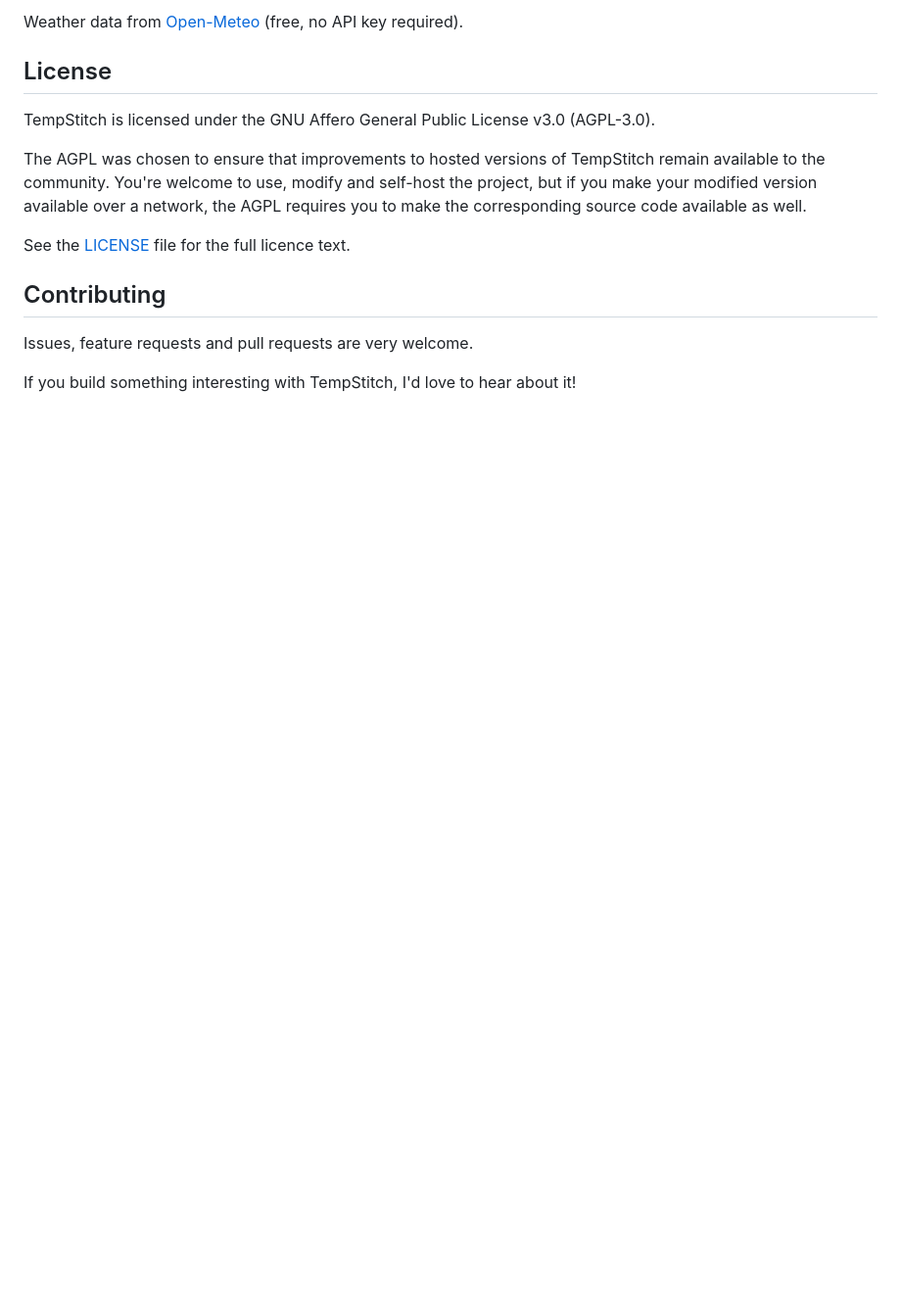
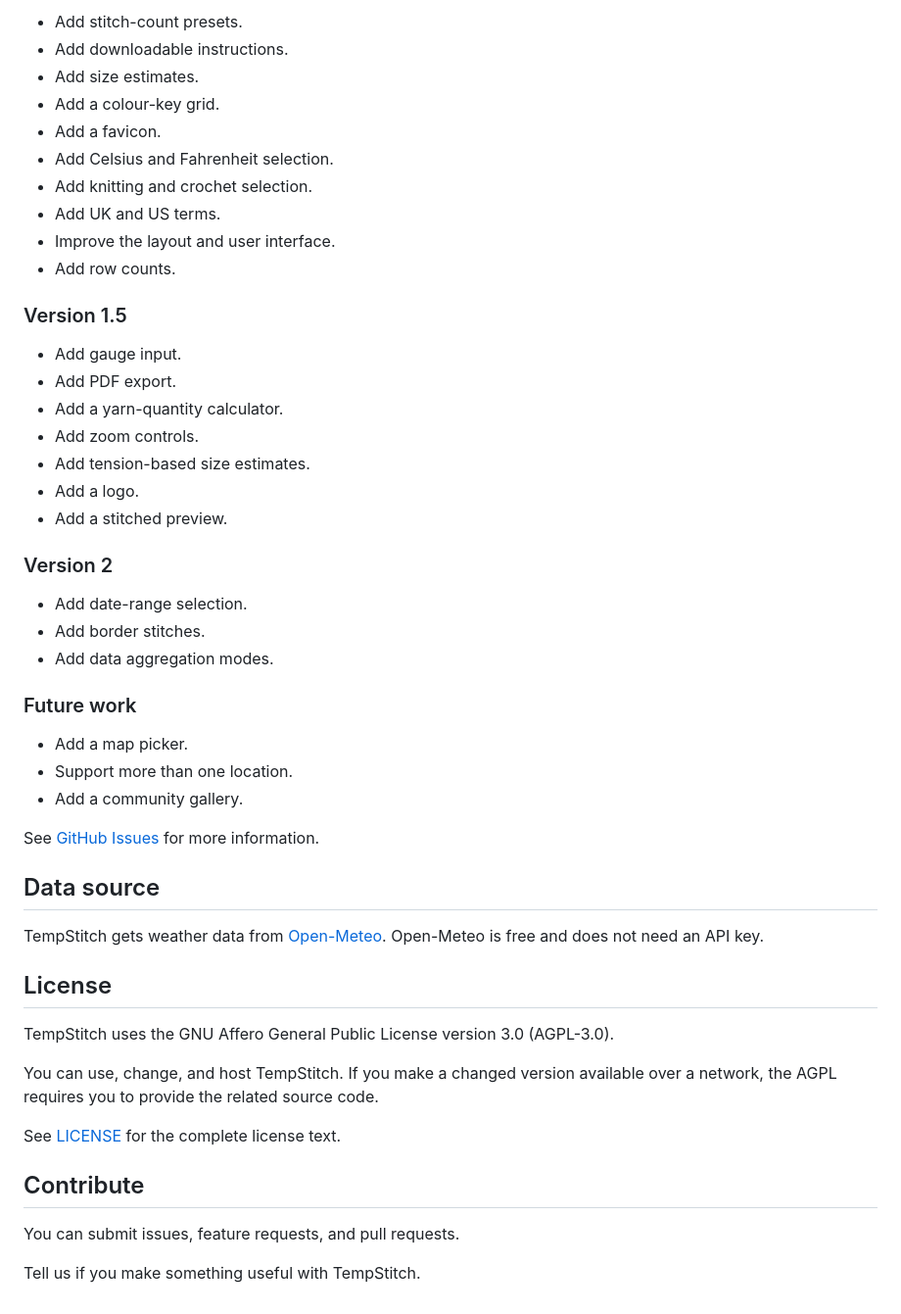
Before and after one commit to mahood73/TempStitch, a Markdown page: README.md, the part around one of its changes. Shown at 98% size. Drawn GitHub-style; blank space fills up the shorter version.

```diff
--- a/README.md
+++ b/README.md
@@ -68,16 +72,53 @@ See [GitHub Issues](https://github.com/mahood73/TempStitch/issues) for details.
 
-Weather data from [Open-Meteo](https://open-meteo.com) (free, no API key required).
+- Add stitch-count presets.
+- Add downloadable instructions.
+- Add size estimates.
+- Add a colour-key grid.
+- Add a favicon.
+- Add Celsius and Fahrenheit selection.
+- Add knitting and crochet selection.
+- Add UK and US terms.
+- Improve the layout and user interface.
+- Add row counts.
+
+### Version 1.5
+
+- Add gauge input.
+- Add PDF export.
+- Add a yarn-quantity calculator.
+- Add zoom controls.
+- Add tension-based size estimates.
+- Add a logo.
+- Add a stitched preview.
+
+### Version 2
+
+- Add date-range selection.
+- Add border stitches.
+- Add data aggregation modes.
+
+### Future work
+
+- Add a map picker.
+- Support more than one location.
+- Add a community gallery.
+
+See [GitHub Issues](https://github.com/mahood73/TempStitch/issues) for more information.
+
+## Data source
+
+TempStitch gets weather data from [Open-Meteo](https://open-meteo.com). Open-Meteo is free and does not need an API key.
 
 ## License
 
-TempStitch is licensed under the GNU Affero General Public License v3.0 (AGPL-3.0).
+TempStitch uses the GNU Affero General Public License version 3.0 (AGPL-3.0).
 
-The AGPL was chosen to ensure that improvements to hosted versions of TempStitch remain available to the community. You're welcome to use, modify and self-host the project, but if you make your modified version available over a network, the AGPL requires you to make the corresponding source code available as well.
+You can use, change, and host TempStitch. If you make a changed version available over a network, the AGPL requires you to provide the related source code.
 
-See the [LICENSE](LICENSE) file for the full licence text.
+See [LICENSE](LICENSE) for the complete license text.
 
-## Contributing
+## Contribute
 
-Issues, feature requests and pull requests are very welcome.
+You can submit issues, feature requests, and pull requests.
 
-If you build something interesting with TempStitch, I'd love to hear about it!
+Tell us if you make something useful with TempStitch.
```
Also changed, not shown: other parts of README.md (+42 -38 lines).
